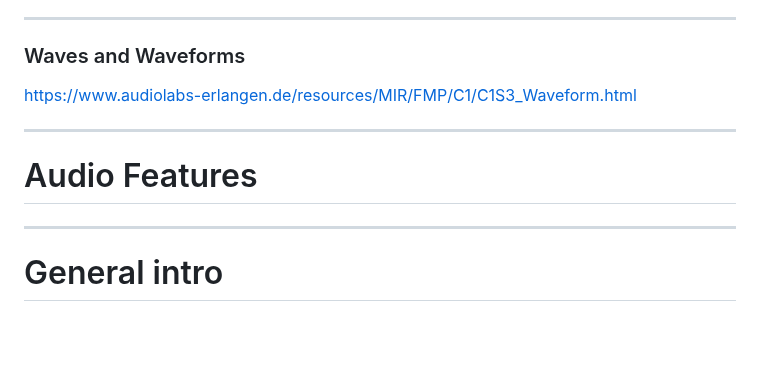
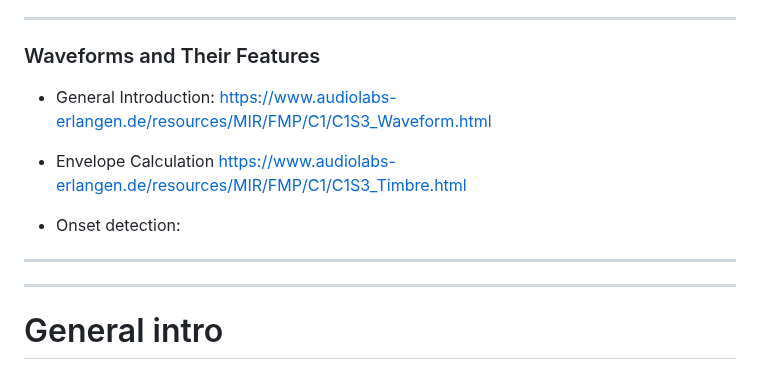
Before and after one commit to ktatar/2026-02_linneaus_audio, a Markdown page: index.md, the part around the change. GitHub-like rendering; blank space fills up the shorter version.

Commit message:
Feb 27, 2026, 5:05 PM

```diff
--- a/index.md
+++ b/index.md
@@ -32,13 +32,18 @@ https://marpit.marp.app/directives?id=local-directives-1
 
 ---
 
-### Waves and Waveforms
+### Waveforms and Their Features
 
+- General Introduction:
 https://www.audiolabs-erlangen.de/resources/MIR/FMP/C1/C1S3_Waveform.html
 
+- Envelope Calculation
+https://www.audiolabs-erlangen.de/resources/MIR/FMP/C1/C1S3_Timbre.html
+
+- Onset detection:
+
+
 ---
-
-# Audio Features
 
 ---
 
```
